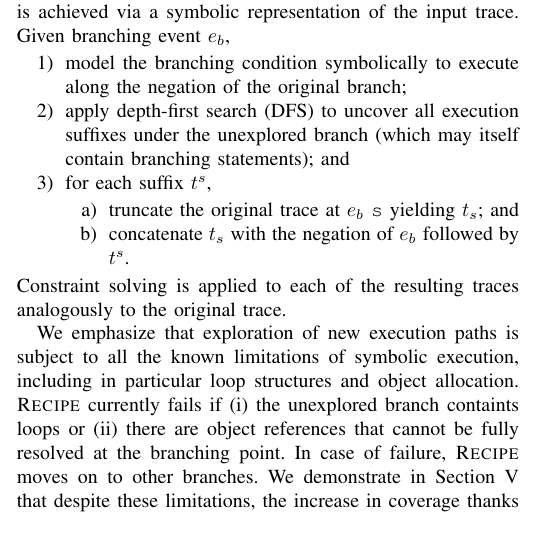
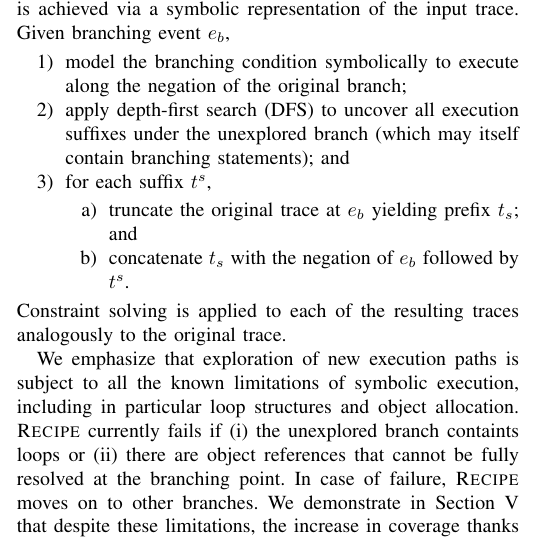
Before and after one commit to omertripp/predictive, a LaTeX paper (paper.tex, which reads constraints.tex): part of one column of page 5 of 8, cut so that both start at the same text. Compiled offline with pdfLaTeX.

Commit message:
more changes to tech part

```diff
--- a/constraints.tex
+++ b/constraints.tex
@@ -106,7 +106,7 @@ Beyond relaxing flow dependencies, \tool\ is also capable of exploring code bran
 	\item apply depth-first search (DFS) to uncover all execution suffixes under the unexplored branch (which may itself contain branching statements); and
 	\item for each suffix $t^s$,
 	\begin{enumerate}
-		\item truncate the original trace at $e_b$ {\tt s} yielding $t_s$; and
+		\item truncate the original trace at $e_b$ yielding prefix $t_s$; and
 		\item concatenate $t_s$ with the negation of $e_b$ followed by $t^s$.
 	\end{enumerate}
 \end{enumerate}
```
